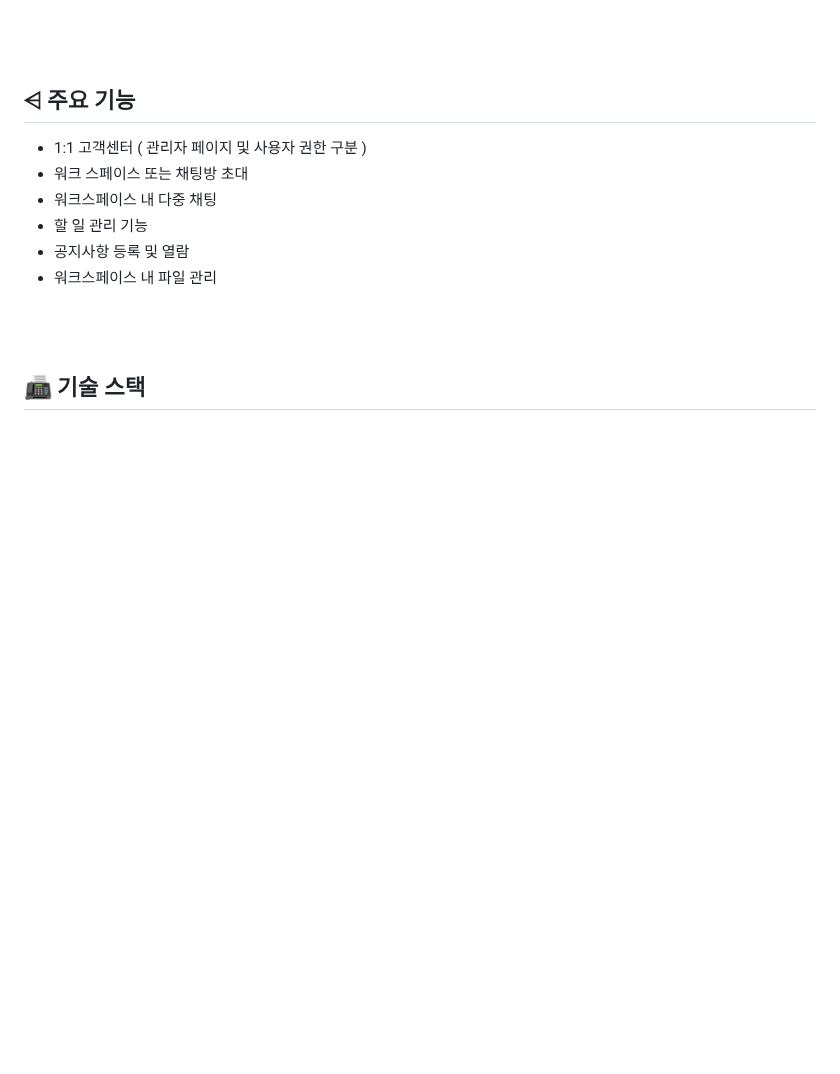
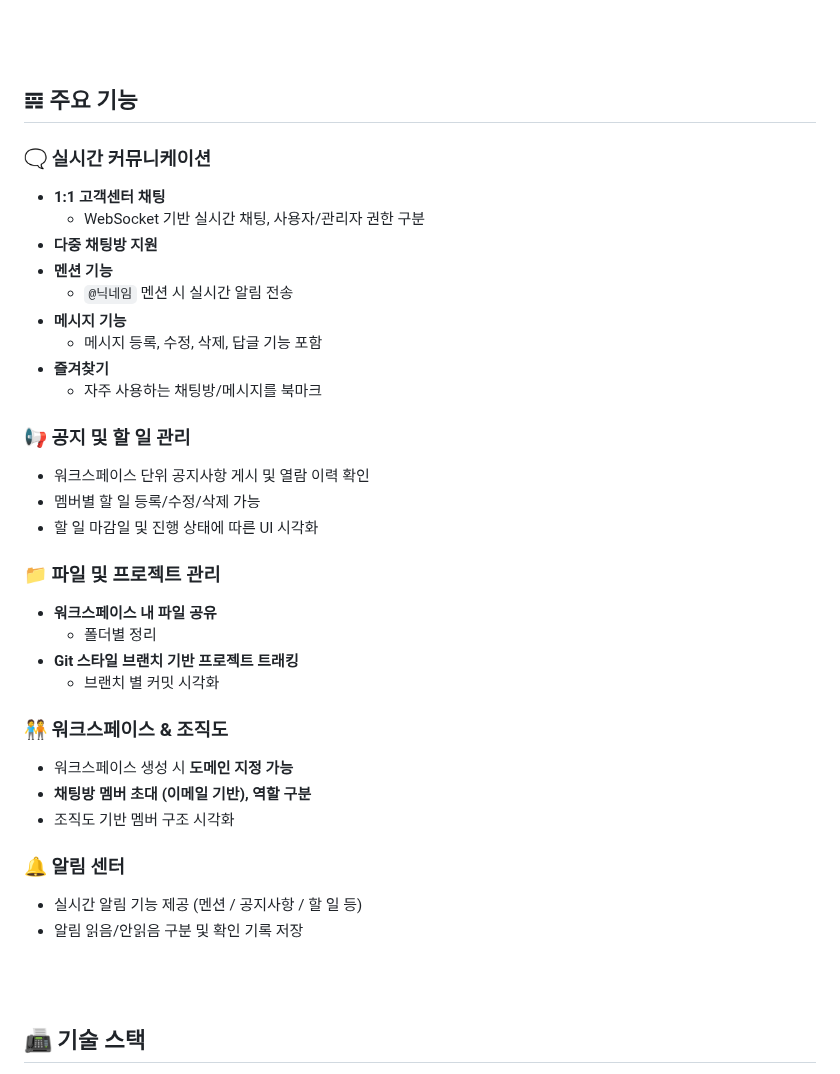
Before and after one commit to SongHyojun0228/Jobcho_Project, a Markdown page: README.md, the part around the change. Drawn GitHub-style; blank space fills up the shorter version.

```diff
--- a/README.md
+++ b/README.md
@@ -18,13 +18,38 @@
 
 <br><br>
 
-## ⩤ 주요 기능
-- 1:1 고객센터 ( 관리자 페이지 및 사용자 권한 구분 )
-- 워크 스페이스 또는 채팅방 초대
-- 워크스페이스 내 다중 채팅
-- 할 일 관리 기능
-- 공지사항 등록 및 열람
-- 워크스페이스 내 파일 관리
+## **𝌙 주요 기능**
+
+### 🗨️ 실시간 커뮤니케이션
+- **1:1 고객센터 채팅**
+    - WebSocket 기반 실시간 채팅, 사용자/관리자 권한 구분
+- **다중 채팅방 지원**
+- **멘션 기능**
+    - `@닉네임` 멘션 시 실시간 알림 전송
+- **메시지 기능**
+    - 메시지 등록, 수정, 삭제, 답글 기능 포함
+- **즐겨찾기**
+    - 자주 사용하는 채팅방/메시지를 북마크
+
+### 📢 공지 및 할 일 관리
+- 워크스페이스 단위 공지사항 게시 및 열람 이력 확인
+- 멤버별 할 일 등록/수정/삭제 가능
+- 할 일 마감일 및 진행 상태에 따른 UI 시각화
+
+### 📁 파일 및 프로젝트 관리
+- **워크스페이스 내 파일 공유**
+    - 폴더별 정리
+- **Git 스타일 브랜치 기반 프로젝트 트래킹**
+    - 브랜치 별 커밋 시각화
+
+### 🧑‍🤝‍🧑 워크스페이스 & 조직도
+- 워크스페이스 생성 시 **도메인 지정 가능**
+- **채팅방 멤버 초대 (이메일 기반), 역할 구분**
+- 조직도 기반 멤버 구조 시각화
+
+### 🔔 알림 센터
+- 실시간 알림 기능 제공 (멘션 / 공지사항 / 할 일 등)
+- 알림 읽음/안읽음 구분 및 확인 기록 저장
 
 <br><br>
 
```
